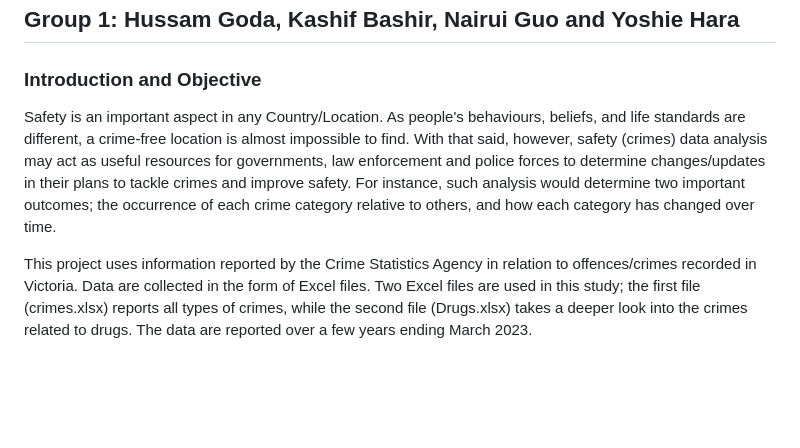
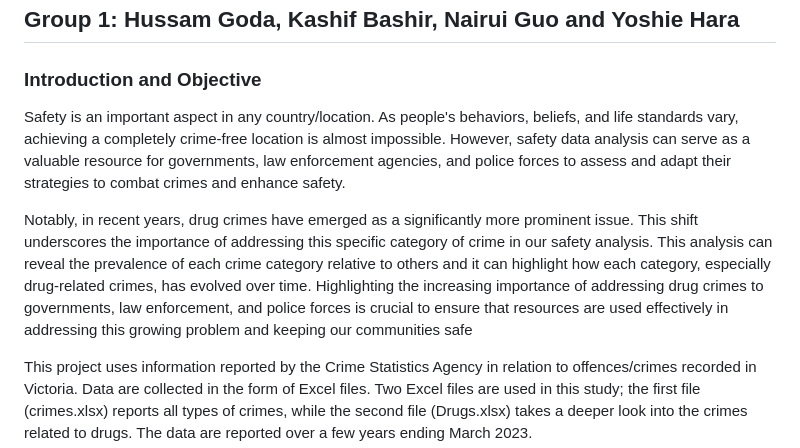
Before and after one commit to YoshieHara/Project3-Group1, a Markdown page: README.md, the part around the change. GitHub-like rendering; blank space fills up the shorter version.

```diff
--- a/README.md
+++ b/README.md
@@ -5,7 +5,11 @@
 
 
 ### **Introduction and Objective**
-Safety is an important aspect in any Country/Location. As people's behaviours, beliefs, and life standards are different, a crime-free location is almost impossible to find. With that said, however, safety (crimes) data analysis may act as useful resources for governments, law enforcement and police forces to determine changes/updates in their plans to tackle crimes and improve safety. For instance, such analysis would determine two important outcomes; the occurrence of each crime category relative to others, and how each category has changed over time.
+Safety is an important aspect in any country/location. As people's behaviors, beliefs, and life standards vary, achieving a completely crime-free location is almost impossible. However, safety data analysis can serve as a valuable resource for governments, law enforcement agencies, and police forces to assess and adapt their strategies to combat crimes and enhance safety.
+
+Notably, in recent years, drug crimes have emerged as a significantly more prominent issue. This shift underscores the importance of addressing this specific category of crime in our safety analysis. This analysis can reveal the prevalence of each crime category relative to others and it can highlight how each category, especially drug-related crimes, has evolved over time. Highlighting the increasing importance of addressing drug crimes to governments, law enforcement, and police forces is crucial to ensure that resources are used effectively in addressing this growing problem and keeping our communities safe
+
+
 
 This project uses information reported by the Crime Statistics Agency in relation to offences/crimes recorded in Victoria. Data are collected in the form of Excel files. Two Excel files are used in this study; the first file (crimes.xlsx) reports all types of crimes, while the second file (Drugs.xlsx) takes a deeper look into the crimes related to drugs. The data are reported over a few years ending March 2023.
 
```
